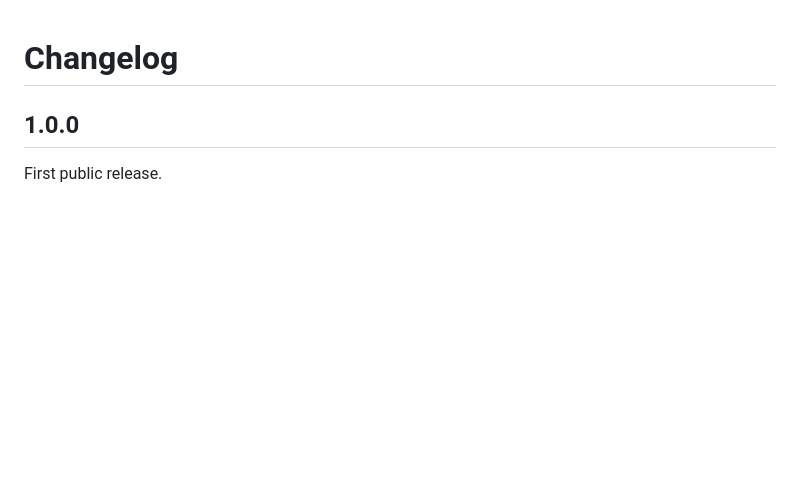
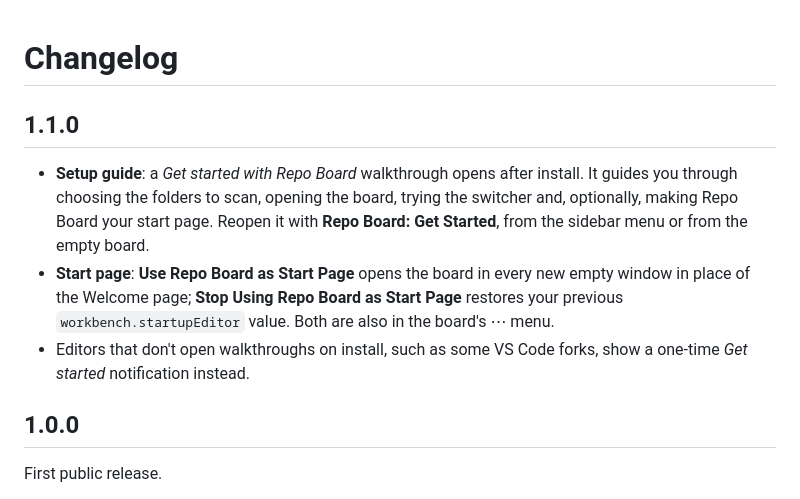
Before and after one commit to kasuken/vscode-repoboard, a Markdown page: CHANGELOG.md, the part around the change. GitHub-like rendering; blank space fills up the shorter version.

```diff
--- a/CHANGELOG.md
+++ b/CHANGELOG.md
@@ -1,4 +1,15 @@
 # Changelog
+
+## 1.1.0
+
+- **Setup guide**: a *Get started with Repo Board* walkthrough opens after install. It guides you through choosing the
+  folders to scan, opening the board, trying the switcher and, optionally, making Repo Board your start page. Reopen it
+  with **Repo Board: Get Started**, from the sidebar menu or from the empty board.
+- **Start page**: **Use Repo Board as Start Page** opens the board in every new empty window in place of the Welcome
+  page; **Stop Using Repo Board as Start Page** restores your previous `workbench.startupEditor` value. Both are also
+  in the board's ⋯ menu.
+- Editors that don't open walkthroughs on install, such as some VS Code forks, show a one-time *Get started*
+  notification instead.
 
 ## 1.0.0
 
```
Also changed, not shown: README.md (+18 -3 lines), media/walkthrough/switch.md (added, +17 -0 lines), media/walkthrough/board-dark.png (added), media/walkthrough/board-light.png (added), media/walkthrough/scan-dark.png (added), media/walkthrough/scan-light.png (added), media/walkthrough/startpage-dark.png (added), media/walkthrough/startpage-light.png (added), 9 other files.
